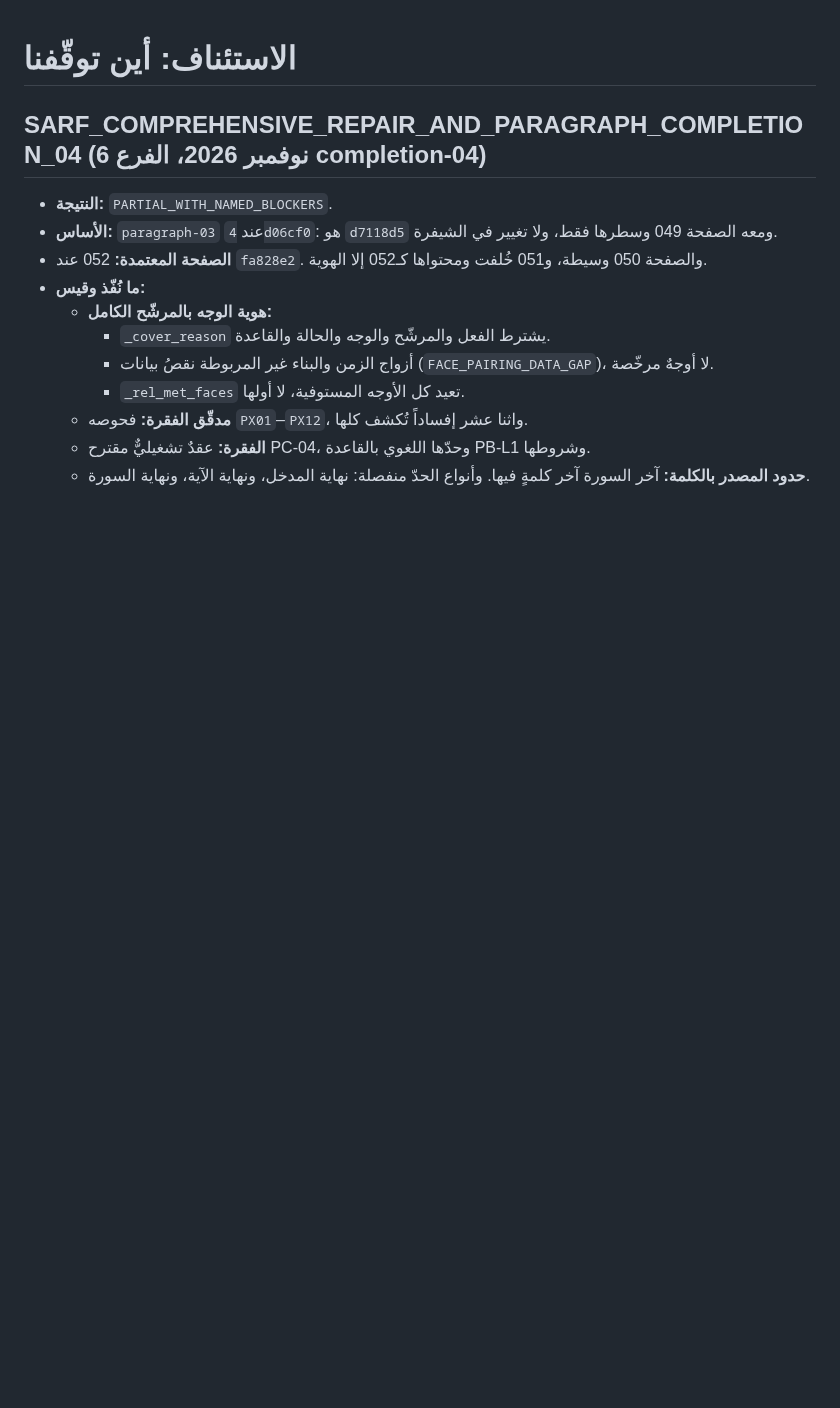
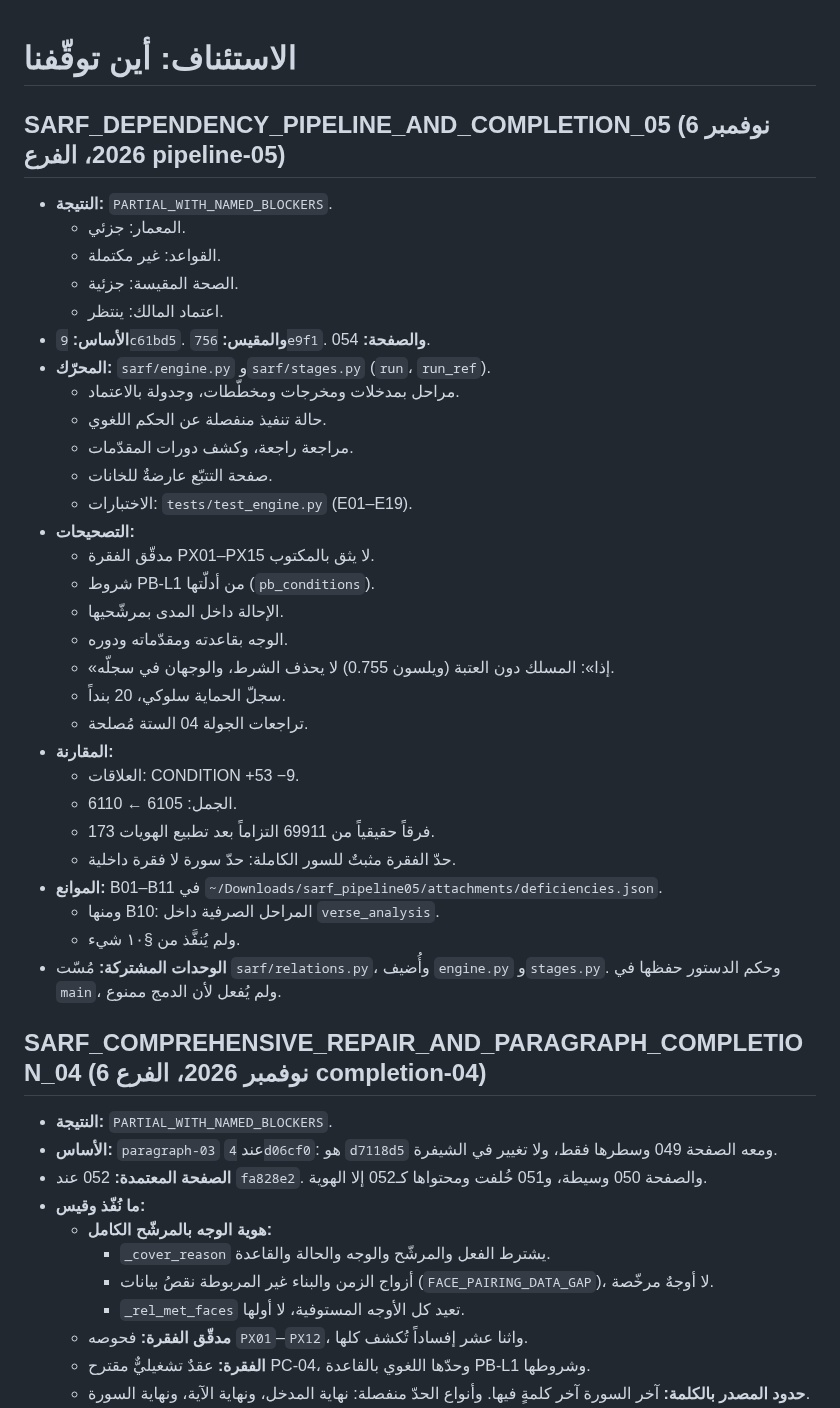
Before and after one commit to hhiyassat/arabic-sarf-2026, a Markdown page: HANDOFF.md, the part around the change. Rendered like a GitHub page; blank space fills up the shorter version.

Commit message:
HANDOFF: SARF_DEPENDENCY_PIPELINE_AND_COMPLETION_05
Co-Authored-By: Claude Opus 5.5 <noreply@anthropic.com>
Claude-Session: https://claude.ai/code/session_011aX7SVCC2MUK7ouuKDVEnS

```diff
--- a/HANDOFF.md
+++ b/HANDOFF.md
@@ -1,4 +1,36 @@
 # الاستئناف: أين توقّفنا
+
+## SARF_DEPENDENCY_PIPELINE_AND_COMPLETION_05 (6 نوفمبر 2026، الفرع pipeline-05)
+
+- **النتيجة:** `PARTIAL_WITH_NAMED_BLOCKERS`.
+  - المعمار: جزئي.
+  - القواعد: غير مكتملة.
+  - الصحة المقيسة: جزئية.
+  - اعتماد المالك: ينتظر.
+- **الأساس:** `9c61bd5`. **والمقيس:** `756e9f1`. **والصفحة:** 054.
+- **المحرّك:** `sarf/engine.py` و`sarf/stages.py` (`run`، `run_ref`).
+  - مراحل بمدخلات ومخرجات ومخطّطات، وجدولة بالاعتماد.
+  - حالة تنفيذ منفصلة عن الحكم اللغوي.
+  - مراجعة راجعة، وكشف دورات المقدّمات.
+  - صفحة التتبّع عارضةٌ للخانات.
+  - الاختبارات: `tests/test_engine.py` (E01–E19).
+- **التصحيحات:**
+  - مدقّق الفقرة PX01–PX15 لا يثق بالمكتوب.
+  - شروط PB-L1 من أدلّتها (`pb_conditions`).
+  - الإحالة داخل المدى بمرشّحيها.
+  - الوجه بقاعدته ومقدّماته ودوره.
+  - «إذا»: المسلك دون العتبة (ويلسون 0.755) لا يحذف الشرط، والوجهان في سجلّه.
+  - سجلّ الحماية سلوكي، 20 بنداً.
+  - تراجعات الجولة 04 الستة مُصلحة.
+- **المقارنة:**
+  - العلاقات: CONDITION +53 −9.
+  - الجمل: 6105 ← 6110.
+  - 173 فرقاً حقيقياً من 69911 التزاماً بعد تطبيع الهويات.
+  - حدّ الفقرة مثبتٌ للسور الكاملة: حدّ سورة لا فقرة داخلية.
+- **الموانع:** B01–B11 في `~/Downloads/sarf_pipeline05/attachments/deficiencies.json`.
+  - ومنها B10: المراحل الصرفية داخل `verse_analysis`.
+  - ولم يُنفَّذ من §١٠ شيء.
+- **الوحدات المشتركة:** مُسّت `sarf/relations.py`، وأُضيف `engine.py` و`stages.py`. وحكم الدستور حفظها في `main`، ولم يُفعل لأن الدمج ممنوع.
 
 ## SARF_COMPREHENSIVE_REPAIR_AND_PARAGRAPH_COMPLETION_04 (6 نوفمبر 2026، الفرع completion-04)
 
```
